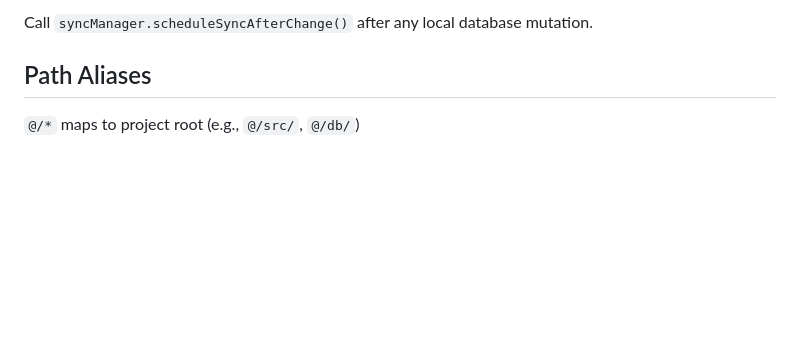
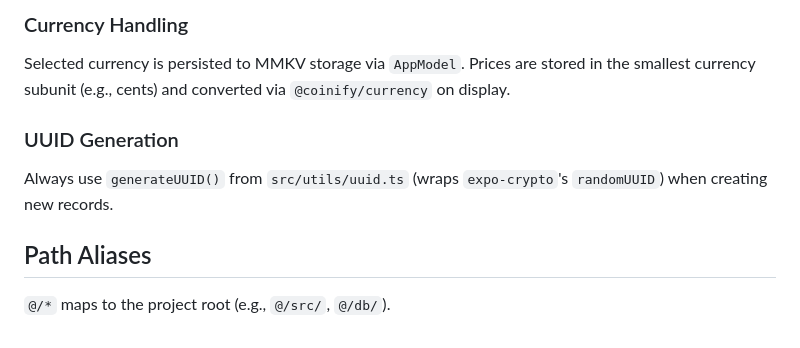
Before and after one commit to fyndx/coinx, a Markdown page: CLAUDE.md, the part around one of its changes. GitHub-like rendering; blank space fills up the shorter version.

```diff
--- a/CLAUDE.md
+++ b/CLAUDE.md
@@ -89,6 +128,12 @@ Filter out deleted records with `isNull(table.deletedAt)` in queries.
 
-Call `syncManager.scheduleSyncAfterChange()` after any local database mutation.
+### Currency Handling
+
+Selected currency is persisted to MMKV storage via `AppModel`. Prices are stored in the smallest currency subunit (e.g., cents) and converted via `@coinify/currency` on display.
+
+### UUID Generation
+
+Always use `generateUUID()` from `src/utils/uuid.ts` (wraps `expo-crypto`'s `randomUUID`) when creating new records.
 
 ## Path Aliases
 
-`@/*` maps to project root (e.g., `@/src/`, `@/db/`)
+`@/*` maps to the project root (e.g., `@/src/`, `@/db/`).
```
Also changed, not shown: other parts of CLAUDE.md (+71 -32 lines), PLAN.md (added, +87 -0 lines).
